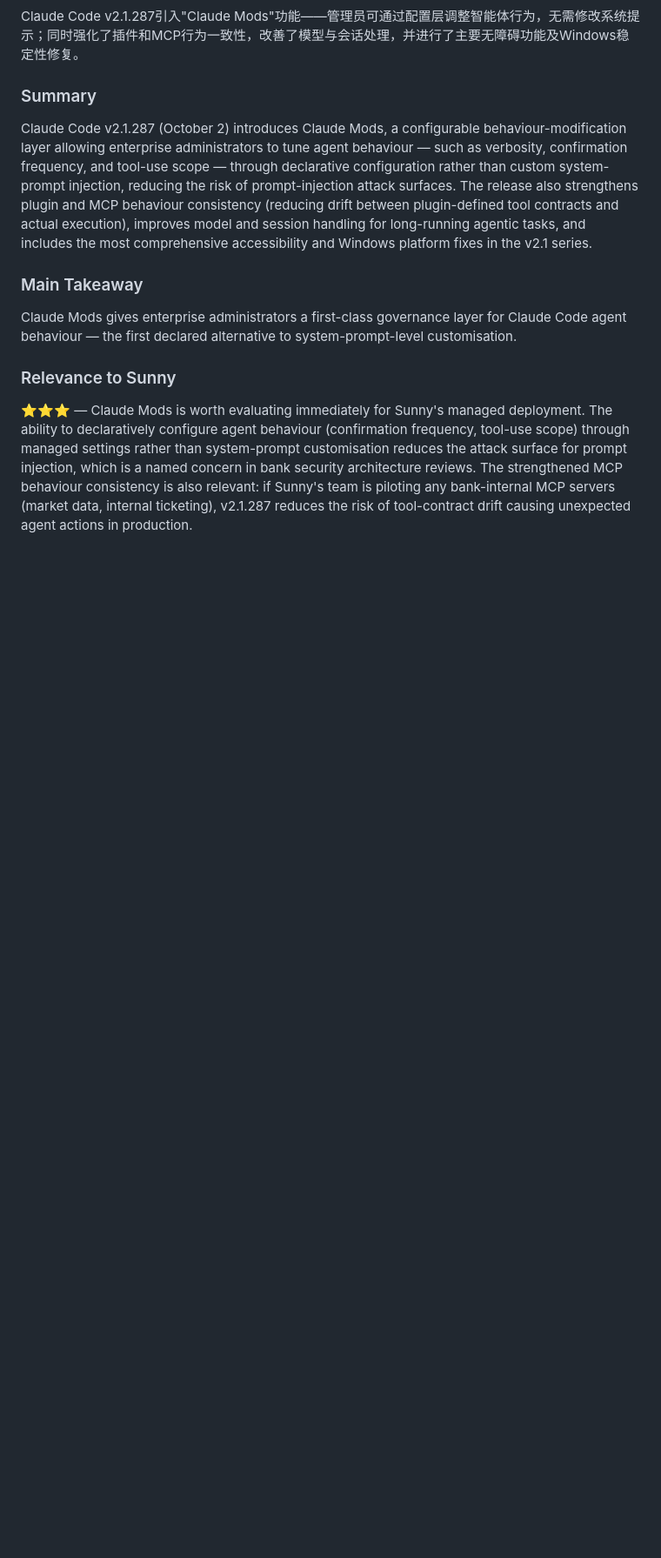
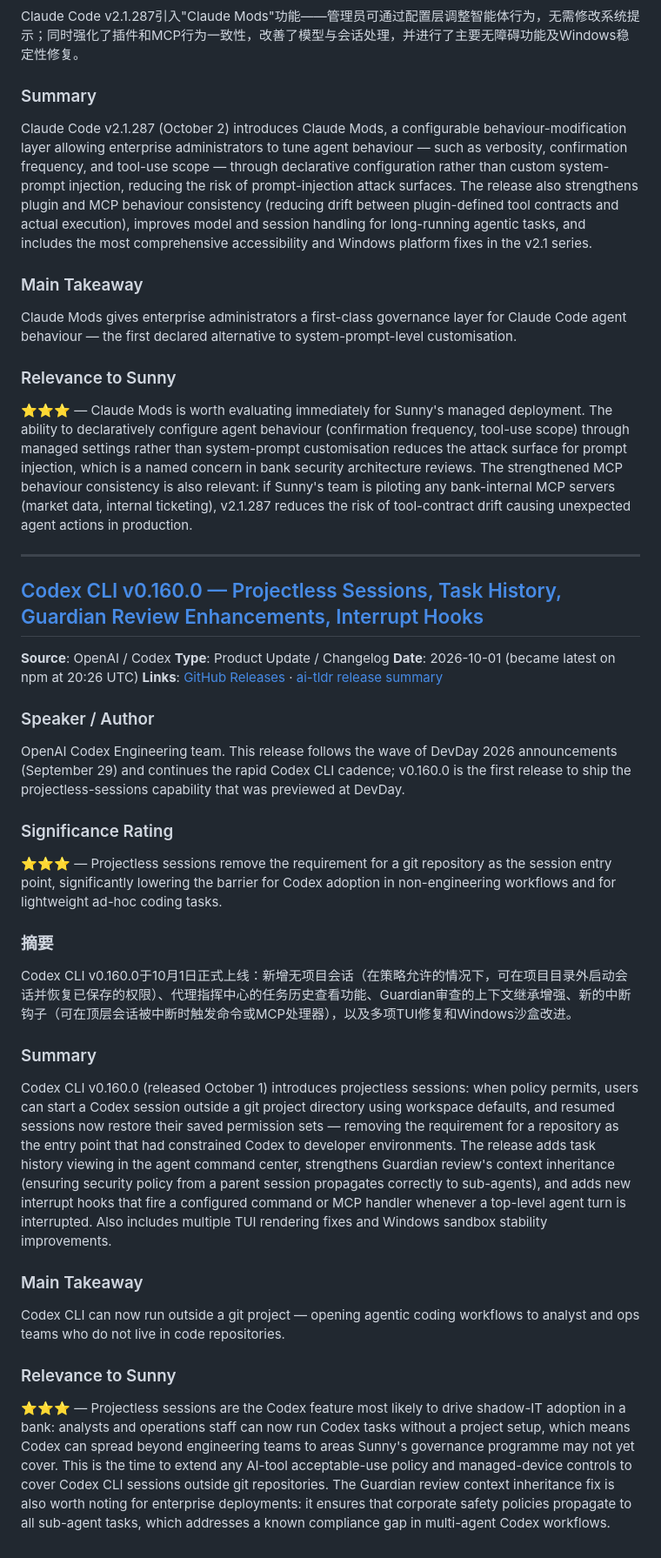
Before and after one commit to Sunnylittlehand/ClaudeCode, a Markdown page: anthropic-research/sessions-2026-10-03.md, the part around the change. Shown at 87% size. Drawn GitHub-style; blank space fills up the shorter version.

Commit message:
Add item Codex CLI v0.160.0 to report 2026-10-03
Co-Authored-By: Claude Sonnet 4.6 <noreply@anthropic.com>
Claude-Session: https://claude.ai/code/session_01YYyFs5FvrtWFRMVoZRTSPQ

```diff
--- a/anthropic-research/sessions-2026-10-03.md
+++ b/anthropic-research/sessions-2026-10-03.md
@@ -92,3 +92,30 @@ Claude Mods gives enterprise administrators a first-class governance layer for C
 
 ### Relevance to Sunny
 ⭐⭐⭐ — Claude Mods is worth evaluating immediately for Sunny's managed deployment. The ability to declaratively configure agent behaviour (confirmation frequency, tool-use scope) through managed settings rather than system-prompt customisation reduces the attack surface for prompt injection, which is a named concern in bank security architecture reviews. The strengthened MCP behaviour consistency is also relevant: if Sunny's team is piloting any bank-internal MCP servers (market data, internal ticketing), v2.1.287 reduces the risk of tool-contract drift causing unexpected agent actions in production.
+
+
+---
+
+## [Codex CLI v0.160.0 — Projectless Sessions, Task History, Guardian Review Enhancements, Interrupt Hooks](https://github.com/openai/codex/releases)
+**Source**: OpenAI / Codex
+**Type**: Product Update / Changelog
+**Date**: 2026-10-01 (became latest on npm at 20:26 UTC)
+**Links**: [GitHub Releases](https://github.com/openai/codex/releases) · [ai-tldr release summary](https://ai-tldr.dev/releases/openai-codex-cli-0-160/)
+
+### Speaker / Author
+OpenAI Codex Engineering team. This release follows the wave of DevDay 2026 announcements (September 29) and continues the rapid Codex CLI cadence; v0.160.0 is the first release to ship the projectless-sessions capability that was previewed at DevDay.
+
+### Significance Rating
+⭐⭐⭐ — Projectless sessions remove the requirement for a git repository as the session entry point, significantly lowering the barrier for Codex adoption in non-engineering workflows and for lightweight ad-hoc coding tasks.
+
+### 摘要
+Codex CLI v0.160.0于10月1日正式上线：新增无项目会话（在策略允许的情况下，可在项目目录外启动会话并恢复已保存的权限）、代理指挥中心的任务历史查看功能、Guardian审查的上下文继承增强、新的中断钩子（可在顶层会话被中断时触发命令或MCP处理器），以及多项TUI修复和Windows沙盒改进。
+
+### Summary
+Codex CLI v0.160.0 (released October 1) introduces projectless sessions: when policy permits, users can start a Codex session outside a git project directory using workspace defaults, and resumed sessions now restore their saved permission sets — removing the requirement for a repository as the entry point that had constrained Codex to developer environments. The release adds task history viewing in the agent command center, strengthens Guardian review's context inheritance (ensuring security policy from a parent session propagates correctly to sub-agents), and adds new interrupt hooks that fire a configured command or MCP handler whenever a top-level agent turn is interrupted. Also includes multiple TUI rendering fixes and Windows sandbox stability improvements.
+
+### Main Takeaway
+Codex CLI can now run outside a git project — opening agentic coding workflows to analyst and ops teams who do not live in code repositories.
+
+### Relevance to Sunny
+⭐⭐⭐ — Projectless sessions are the Codex feature most likely to drive shadow-IT adoption in a bank: analysts and operations staff can now run Codex tasks without a project setup, which means Codex can spread beyond engineering teams to areas Sunny's governance programme may not yet cover. This is the time to extend any AI-tool acceptable-use policy and managed-device controls to cover Codex CLI sessions outside git repositories. The Guardian review context inheritance fix is also worth noting for enterprise deployments: it ensures that corporate safety policies propagate to all sub-agent tasks, which addresses a known compliance gap in multi-agent Codex workflows.
```
